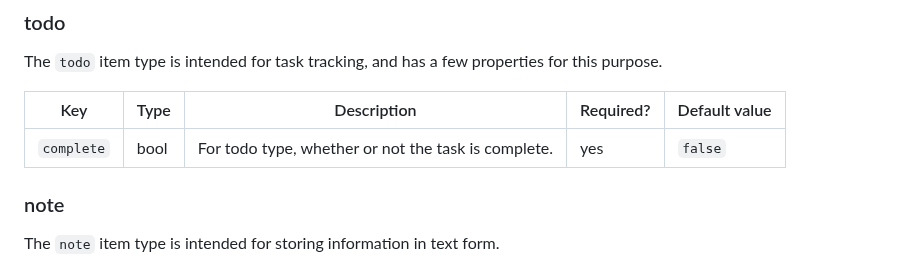
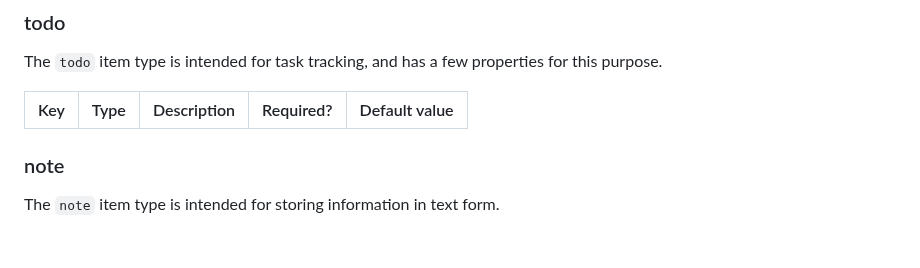
Before and after one commit to spiderforrest/tono, a Markdown page: general/data.md, the part around one of its changes. GitHub-like rendering; blank space fills up the shorter version.

Commit message:
Remove redundant line from doc

```diff
--- a/general/data.md
+++ b/general/data.md
@@ -76,7 +77,6 @@ The `todo` item type is intended for task tracking, and has a few properties for
 
 | Key | Type | Description | Required? | Default value |
 | --- | ---- | ----------- | --------- | ------------- |
-| `complete` | bool | For todo type, whether or not the task is complete. | yes | `false` |
 
 ### note
 
```
Also changed, not shown: other parts of general/data.md (+1 -0 lines).
